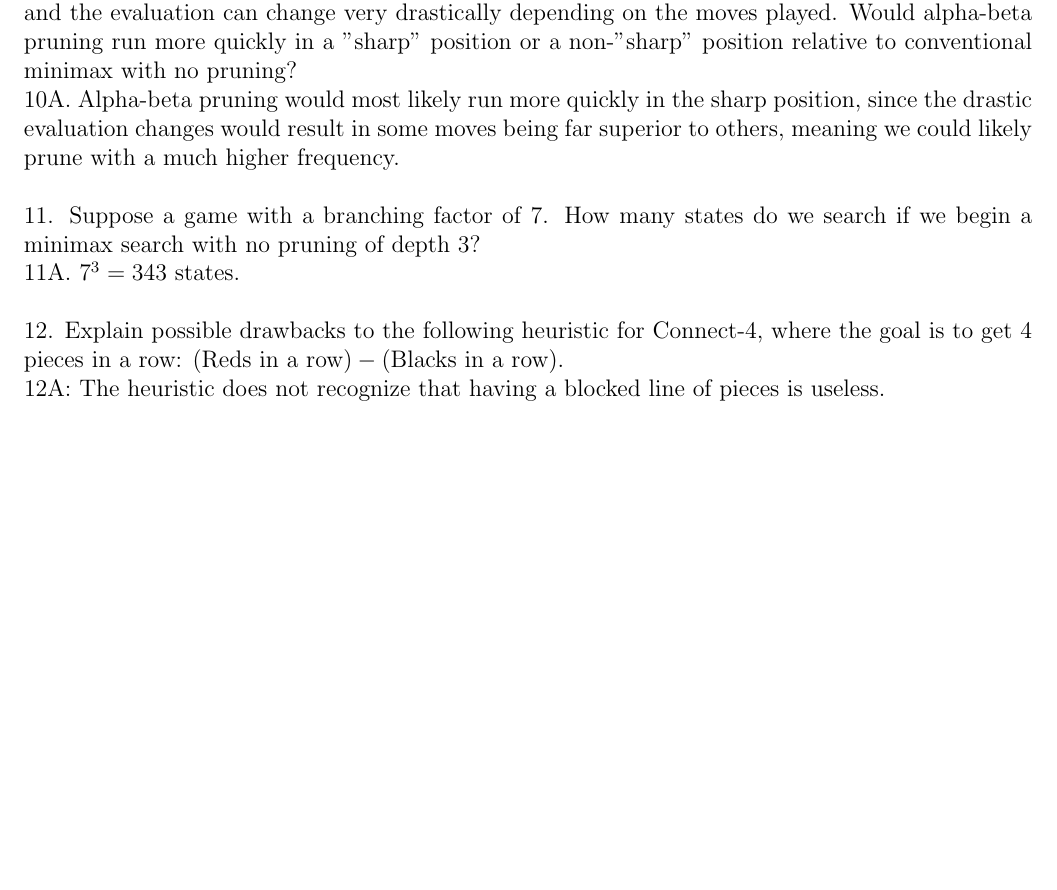
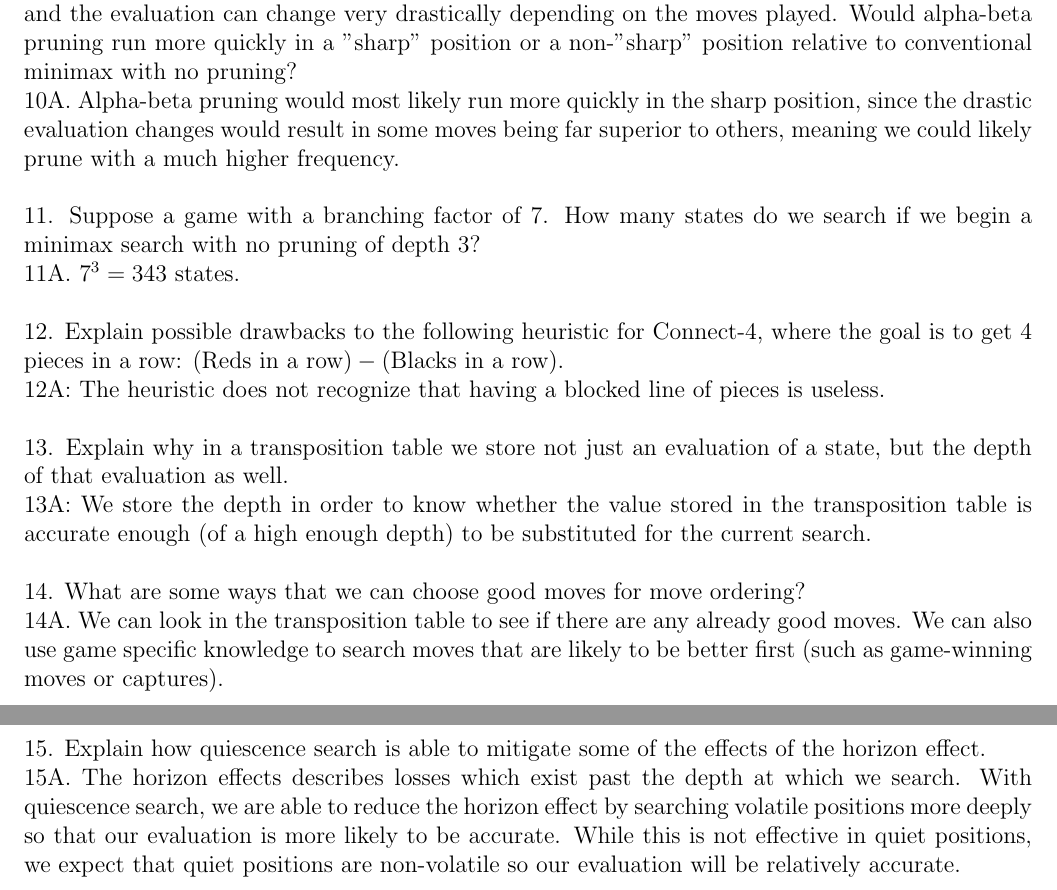
Before and after one commit to aaronsun1030/189-minimax, a LaTeX document (Quiz/Quiz Source/sols.tex): part of page 4 of 4 before the commit and two parts of pages 3 and 4 of 4 after it, the two joined at a grey line, cut so that both start at the same text, the shorter picture padded with empty space. Compiled offline with pdfLaTeX.

Commit message:
Add new quiz questions

```diff
--- a/Quiz/Quiz Source/sols.tex
+++ b/Quiz/Quiz Source/sols.tex
@@ -76,5 +76,14 @@ Assuming both players play optimally, what is $A$'s optimal strategy and payoff?
 11A. $7^3 = 343$ states. \\
 
 12. Explain possible drawbacks to the following heuristic for Connect-4, where the goal is to get $4$ pieces in a row: $(\text{Reds in a row}) - (\text{Blacks in a row})$. \\
-12A: The heuristic does not recognize that having a blocked line of pieces is useless.
+12A: The heuristic does not recognize that having a blocked line of pieces is useless. \\
+
+13. Explain why in a transposition table we store not just an evaluation of a state, but the depth of that evaluation as well. \\
+13A: We store the depth in order to know whether the value stored in the transposition table is accurate enough (of a high enough depth) to be substituted for the current search. \\
+
+14. What are some ways that we can choose good moves for move ordering? \\
+14A. We can look in the transposition table to see if there are any already good moves. We can also use game specific knowledge to search moves that are likely to be better first (such as game-winning moves or captures).
+
+15. Explain how quiescence search is able to mitigate some of the effects of the horizon effect.\\
+15A. The horizon effects describes losses which exist past the depth at which we search. With quiescence search, we are able to reduce the horizon effect by searching volatile positions more deeply so that our evaluation is more likely to be accurate. While this is not effective in quiet positions, we expect that quiet positions are non-volatile so our evaluation will be relatively accurate.
 \end{document}
```
Also changed, not shown: Quiz/Quiz Source/probs.tex (+8 -0 lines), Quiz/Quiz_Questions.pdf, Quiz/Quiz_Solutions.pdf, Quiz/Quiz Source/sols.tex (2 more changed lines).
